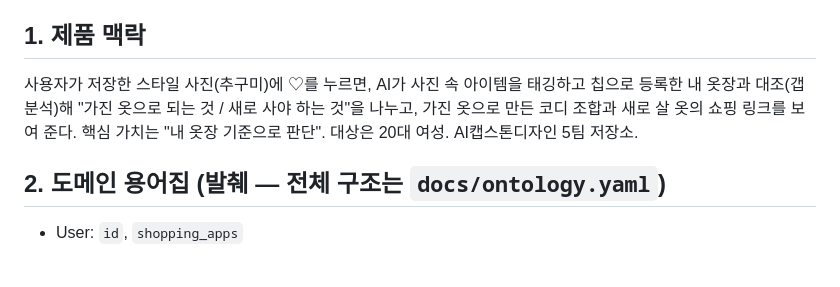
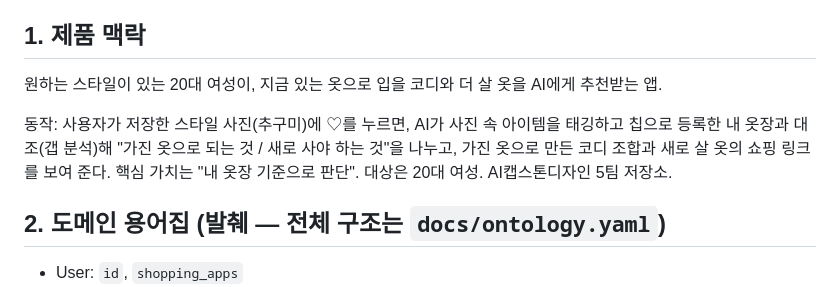
Before and after one commit to jeong35/FULL-JOIN, a Markdown page: AGENTS.md, the part around the change. Rendered like a GitHub page; blank space fills up the shorter version.

```diff
--- a/AGENTS.md
+++ b/AGENTS.md
@@ -7,7 +7,9 @@
 
 ## 1. 제품 맥락
 
-사용자가 저장한 스타일 사진(추구미)에 ♡를 누르면, AI가 사진 속 아이템을 태깅하고 칩으로 등록한 내 옷장과 대조(갭 분석)해 "가진 옷으로 되는 것 / 새로 사야 하는 것"을 나누고, 가진 옷으로 만든 코디 조합과 새로 살 옷의 쇼핑 링크를 보여 준다. 핵심 가치는 "내 옷장 기준으로 판단". 대상은 20대 여성. AI캡스톤디자인 5팀 저장소.
+원하는 스타일이 있는 20대 여성이, 지금 있는 옷으로 입을 코디와 더 살 옷을 AI에게 추천받는 앱.
+
+동작: 사용자가 저장한 스타일 사진(추구미)에 ♡를 누르면, AI가 사진 속 아이템을 태깅하고 칩으로 등록한 내 옷장과 대조(갭 분석)해 "가진 옷으로 되는 것 / 새로 사야 하는 것"을 나누고, 가진 옷으로 만든 코디 조합과 새로 살 옷의 쇼핑 링크를 보여 준다. 핵심 가치는 "내 옷장 기준으로 판단". 대상은 20대 여성. AI캡스톤디자인 5팀 저장소.
 
 ## 2. 도메인 용어집 (발췌 — 전체 구조는 `docs/ontology.yaml`)
 
```
Also changed, not shown: README.md (+1 -1 lines), docs/SPEC.md (+11 -2 lines).
